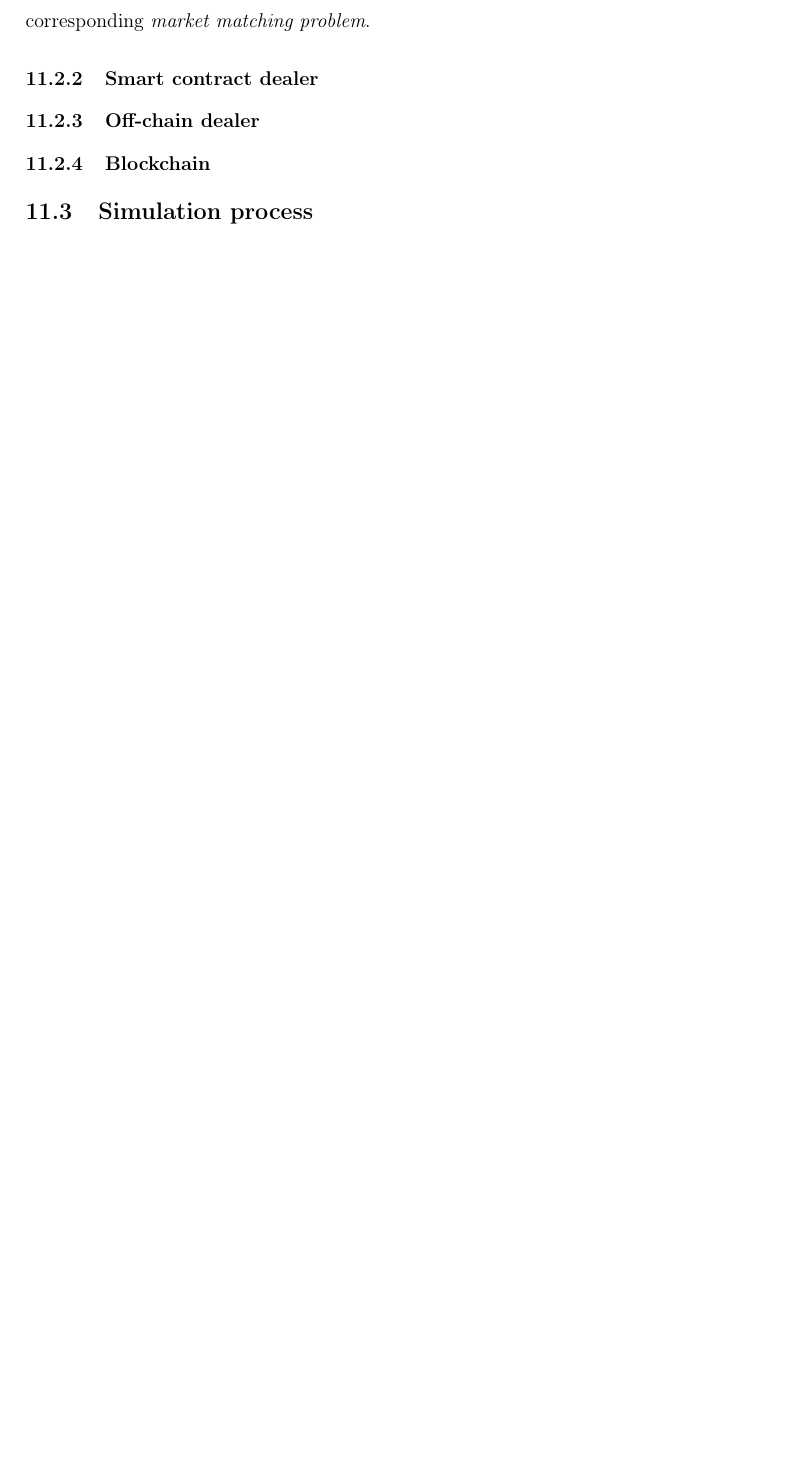
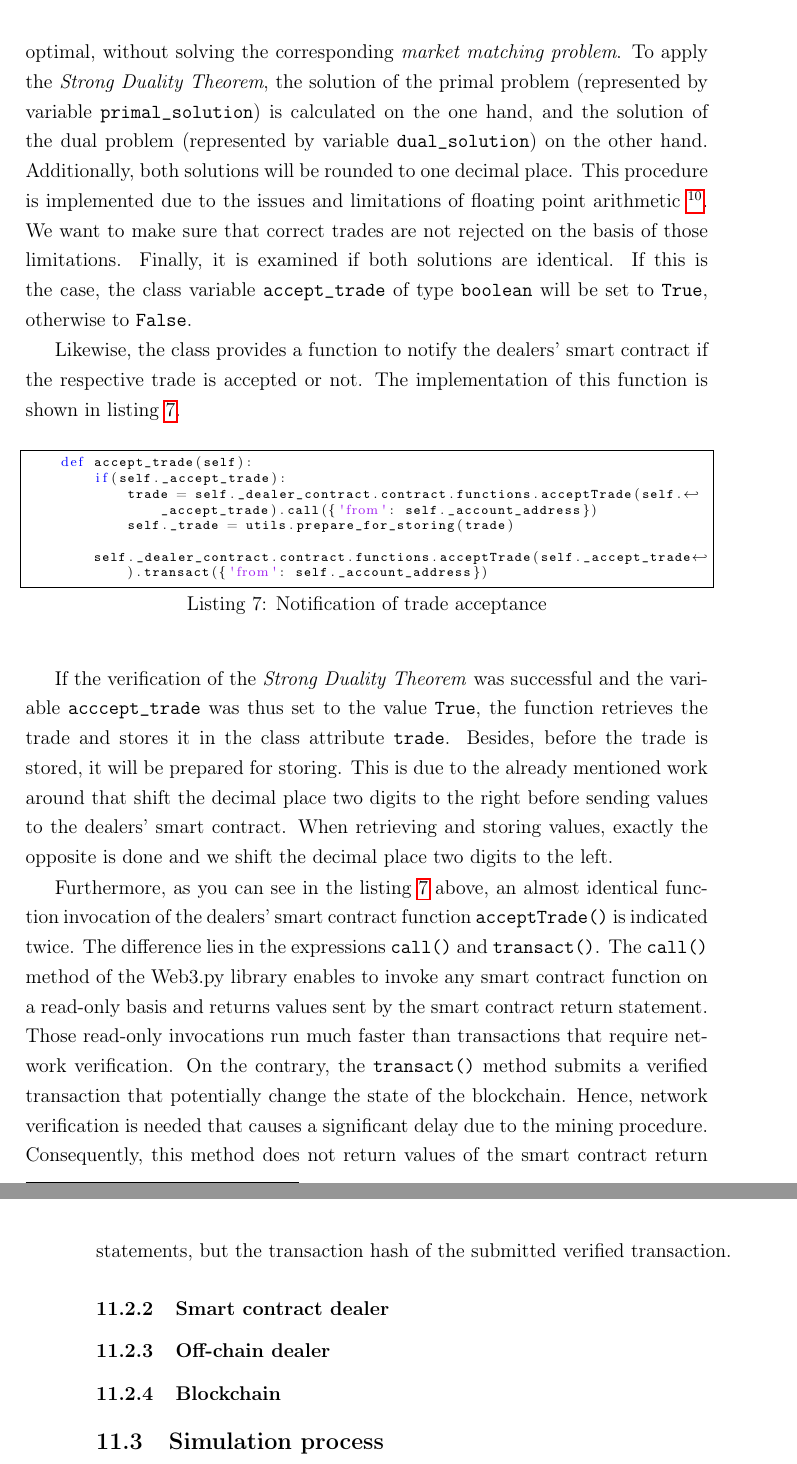
Before and after one commit to nreinhol/master_thesis, a LaTeX document (main.tex, which reads chapter/implementation.tex): part of page 54 of 59 before the commit and two parts of pages 54 and 55 of 60 after it, the two joined at a grey line, cut at the place of the change, the shorter picture padded with empty space. Compiled offline with pdfLaTeX.

Commit message:
further writing on implementation section

```diff
--- a/chapter/implementation.tex
+++ b/chapter/implementation.tex
@@ -171,6 +171,60 @@ the belonging dual problem. For the verification of the correctness, the introdu
 in section \ref{sec:strong_duality_theorem} is applied.
 Due to this, it is possible to verify if the solution of the dealer is optimal, without solving the corresponding
 \textit{market matching problem}.
+To apply the \textit{Strong Duality Theorem}, the solution of the primal problem (represented by variable \verb|primal_solution|) is calculated
+on the one hand, and the solution of the dual problem (represented by variable \verb|dual_solution|) on the other hand.
+Additionally, both solutions will be rounded to one decimal place. This procedure is implemented due to the issues and limitations of
+floating point arithmetic \footnote{https://docs.python.org/2/tutorial/floatingpoint.html}.
+We want to make sure that correct trades are not rejected on the basis of those limitations.
+Finally, it is examined if both solutions are identical. If this is the case, the class variable \verb|accept_trade| of type \verb|boolean| will be
+set to \verb|True|, otherwise to \verb|False|.
+
+Likewise, the class provides a function to notify the dealers' smart contract if the respective trade is accepted or not.
+The implementation of this function is shown in listing \ref{lst:accept_trade}.
+
+\begin{lstlisting}[float=htbp, label=lst:accept_trade, caption=Notification of trade acceptance, language=Python]
+    def accept_trade(self):
+        if(self._accept_trade):
+            trade = self._dealer_contract.contract.functions.acceptTrade(self._accept_trade).call({'from': self._account_address})
+            self._trade = utils.prepare_for_storing(trade)
+
+        self._dealer_contract.contract.functions.acceptTrade(self._accept_trade).transact({'from': self._account_address})
+
+\end{lstlisting}
+
+If the verification of the \textit{Strong Duality Theorem} was successful and the variable \verb|acccept_trade| was thus set to the value \verb|True|,
+the function retrieves the trade and stores it in the class attribute \verb|trade|. Besides, before the trade is stored, it will be
+prepared for storing. This is due to the already mentioned work around that shift the decimal place two digits to the right before
+sending values to the dealers' smart contract. When retrieving and storing values, exactly the opposite is done and we shift the decimal place
+two digits to the left.
+
+Furthermore, as you can see in the listing \ref{lst:accept_trade} above, an almost identical function invocation of the dealers' smart contract
+function \verb|acceptTrade()| is indicated twice.
+The difference lies in the expressions \verb|call()| and \verb|transact()|.
+The \verb|call()| method of the Web3.py library enables to invoke any smart contract function on a read-only basis
+and returns values sent by the smart contract return statement.
+Those read-only invocations run much faster than transactions that require network verification.
+On the contrary, the \verb|transact()| method submits a verified transaction that potentially change the state
+of the blockchain.
+Hence, network verification is needed that causes a significant  delay due to the mining procedure.
+Consequently, this method does not return values of the smart contract return statements,
+but the transaction hash of the submitted verified transaction.
+
+
+\begin{comment}
+    Callers can invoke any contract function on a local read-only basis with the call() method Web3 attaches
+    to every contract function. This relies on local resources, and returns values sent by contract return statements.
+
+    Read-only invocations, whether hard-coded at the contract level or requested with the client-side “call()” method,
+    run much faster than transactions that require network verification.
+
+    Verified transactions that potentially change the state are sent to the network for verification.
+    Consequently, senders don’t receive return values. Instead, they receive a transaction hash and
+    must wait for the transaction to be mined. Even then, the return results won’t be returned and
+    they must inspect the logs or call other functions to discover what happened.
+\end{comment}
+
+
 
 \subsubsection{Smart contract dealer}
 
```
Also changed, not shown: main.pdf, chapter/implementation.tex (14 more changed lines).
